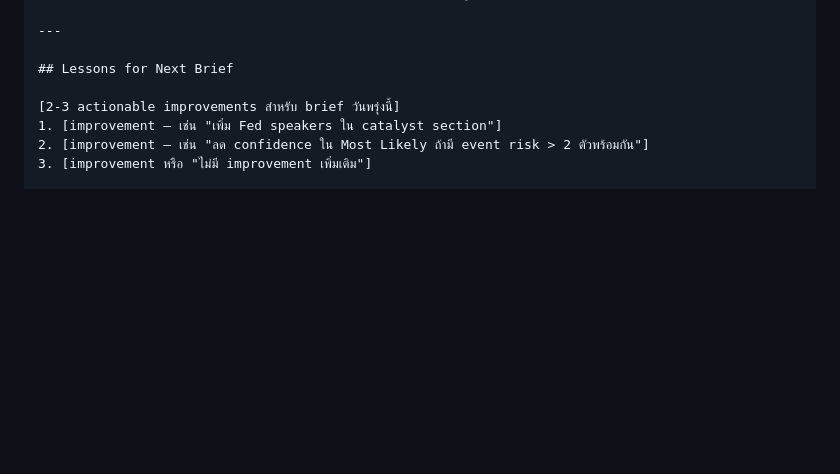
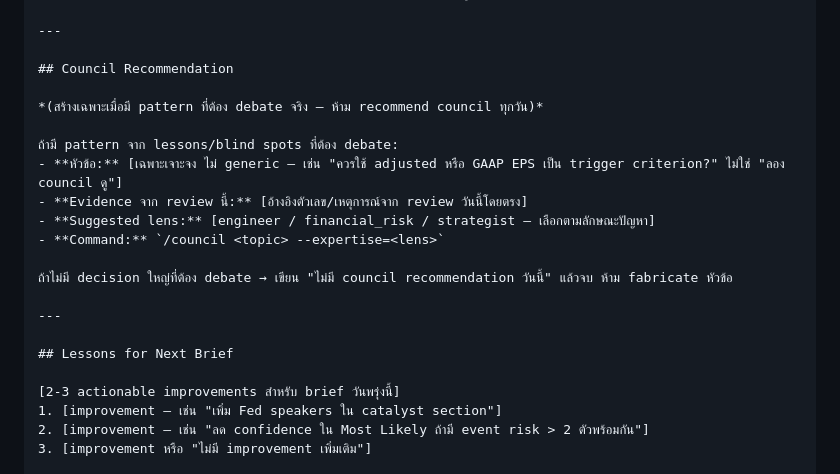
Before and after one commit to sodruksa-max/ltd-os, a Markdown page: .claude/commands/post-market.md, the part around the change. GitHub-like rendering; blank space fills up the shorter version.

Commit message:
feat: add council recommendation to post-market + decision check to pre-market
Co-Authored-By: Claude Sonnet 4.6 <noreply@anthropic.com>

```diff
--- a/.claude/commands/post-market.md
+++ b/.claude/commands/post-market.md
@@ -149,6 +149,20 @@ Save to `vault/20_investment/_journal/<date>-review.md`:
 
 ---
 
+## Council Recommendation
+
+*(สร้างเฉพาะเมื่อมี pattern ที่ต้อง debate จริง — ห้าม recommend council ทุกวัน)*
+
+ถ้ามี pattern จาก lessons/blind spots ที่ต้อง debate:
+- **หัวข้อ:** [เฉพาะเจาะจง ไม่ generic — เช่น "ควรใช้ adjusted หรือ GAAP EPS เป็น trigger criterion?" ไม่ใช่ "ลอง council ดู"]
+- **Evidence จาก review นี้:** [อ้างอิงตัวเลข/เหตุการณ์จาก review วันนี้โดยตรง]
+- **Suggested lens:** [engineer / financial_risk / strategist — เลือกตามลักษณะปัญหา]
+- **Command:** `/council <topic> --expertise=<lens>`
+
+ถ้าไม่มี decision ใหญ่ที่ต้อง debate → เขียน "ไม่มี council recommendation วันนี้" แล้วจบ ห้าม fabricate หัวข้อ
+
+---
+
 ## Lessons for Next Brief
 
 [2-3 actionable improvements สำหรับ brief วันพรุ่งนี้]
```
Also changed, not shown: .claude/commands/pre-market.md (+11 -0 lines).
